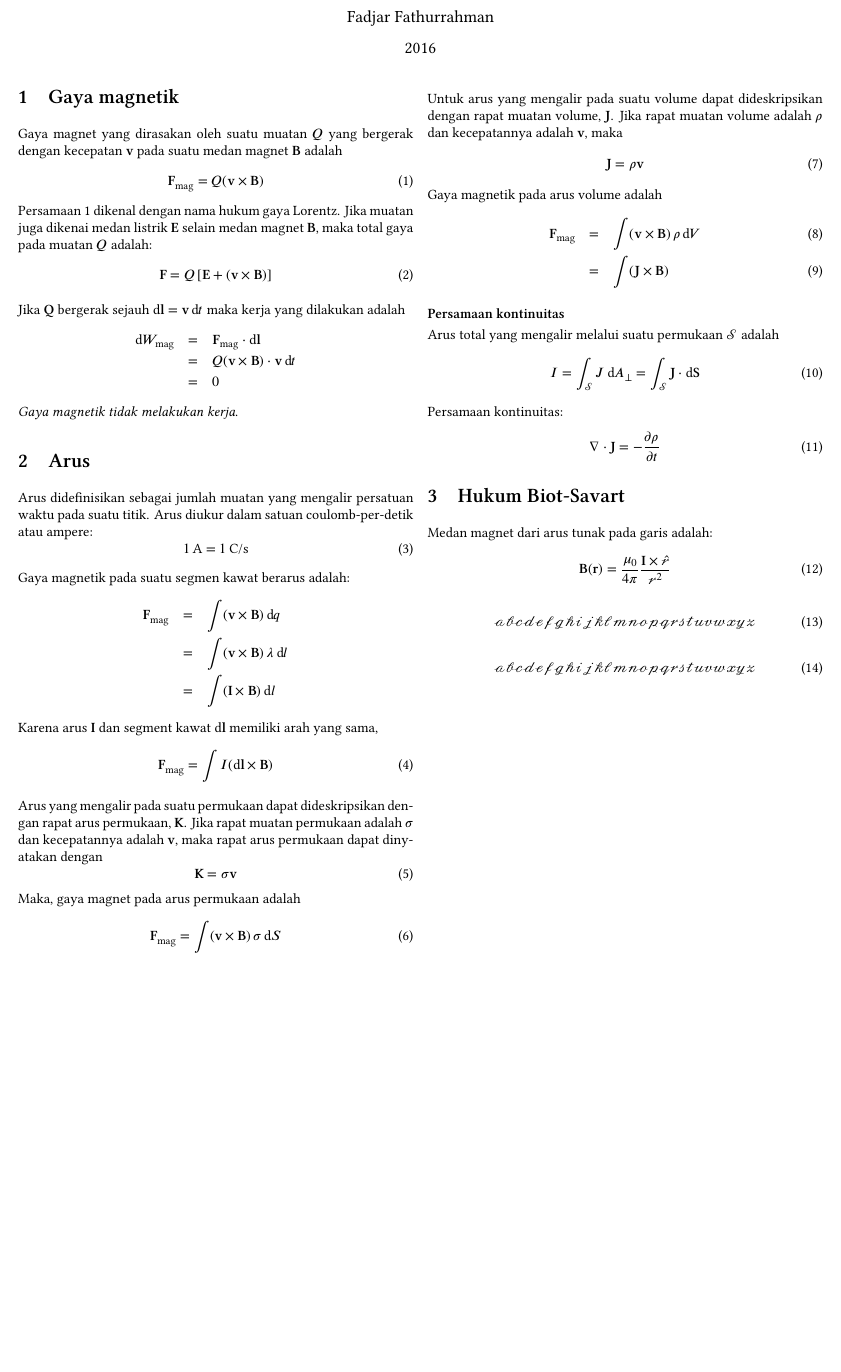
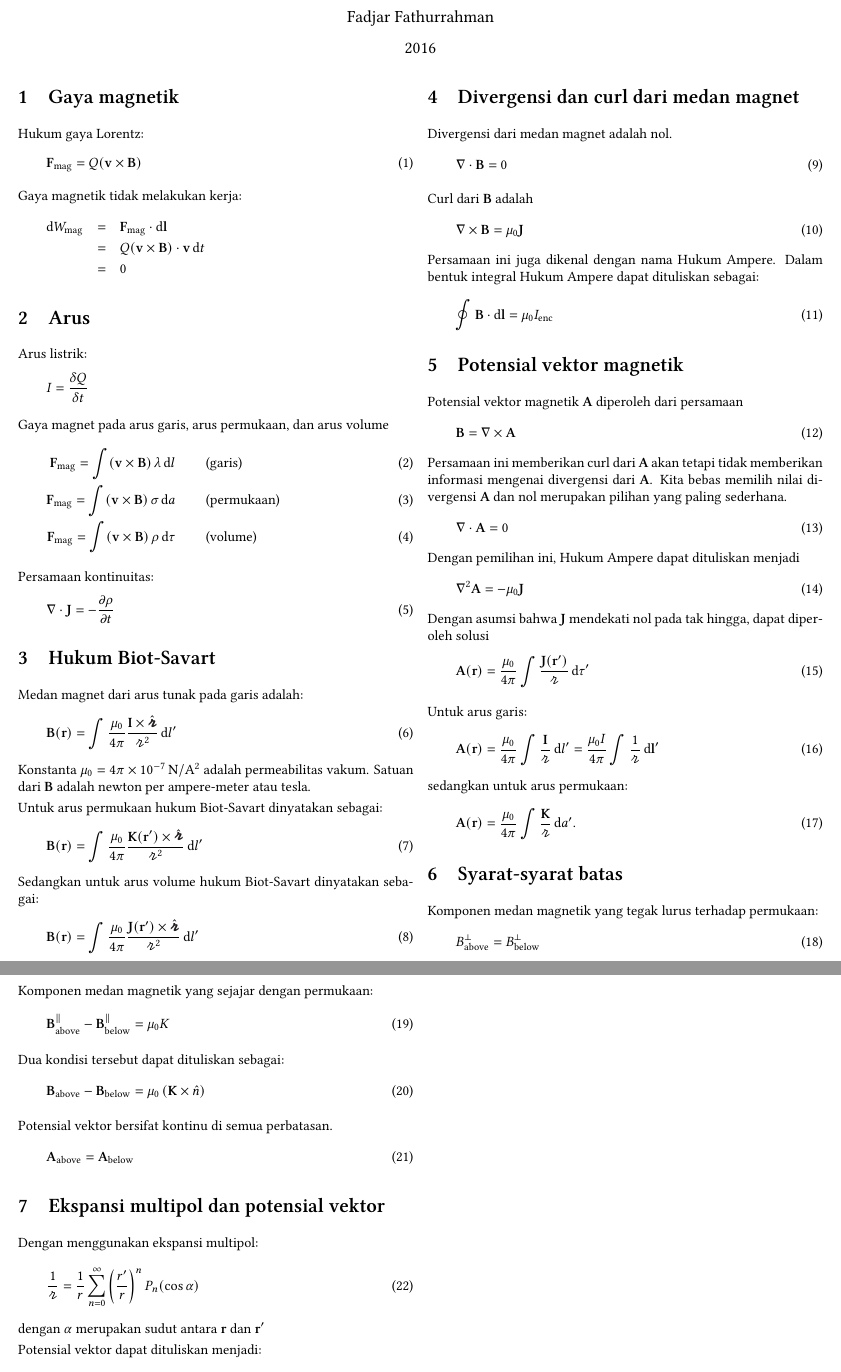
Before and after one commit to f-fathurrahman/TF2106, a LaTeX document (Bab5/Bab5.tex, which reads common/shortcuts.tex): part of the page before the commit and two parts of pages 1 and 2 of 2 after it, the two joined at a grey line, cut so that both start at the same text, the shorter picture padded with empty space. Compiled offline with XeLaTeX; a missing font is replaced by an installed copy or a similar font.

Commit message:
Tambah bab 5

```diff
--- a/Bab5/Bab5.tex
+++ b/Bab5/Bab5.tex
@@ -1,4 +1,4 @@
-\documentclass[10pt,english,twocolumn]{extarticle}
+\documentclass[10pt,english,twocolumn,fleqn]{extarticle}
 
 %\usepackage[T1]{fontenc}
 %\usepackage[latin9]{inputenc}
@@ -23,83 +27,37 @@
 
 \begin{document}
 
-\title{Magnetostatik}
+\title{Catatan Kuliah TF2106: Magnetostatika}
 \author{Fadjar Fathurrahman}
 \date{2016}
 \maketitle
 
 \section{Gaya magnetik}
-
-Gaya magnet yang dirasakan oleh suatu muatan $Q$ yang bergerak dengan kecepatan $\mathbf{v}$
-pada suatu medan magnet $\mathbf{B}$ adalah
-\begin{equation}\label{eq:LorentzEq}
+Hukum gaya Lorentz:
+\begin{equation}
 \mathbf{F}_{\textnormal{mag}} = Q(\mathbf{v}\times\mathbf{B})
 \end{equation}
-Persamaan \ref{eq:LorentzEq} dikenal dengan nama hukum gaya Lorentz.
-Jika muatan juga dikenai medan listrik $\mathbf{E}$ selain medan magnet $\mathbf{B}$,
-maka total gaya pada muatan $Q$ adalah:
-\begin{equation}
-\mathbf{F} = Q\left[ \mathbf{E} + (\mathbf{v}\times\mathbf{B}) \right]
-\end{equation}
 
-Jika $\mathbf{Q}$ bergerak sejauh $\dd \mathbf{l} = \mathbf{v}\, \dd t$ maka kerja yang
-dilakukan adalah
+Gaya magnetik tidak melakukan kerja:
 \begin{eqnarray*}
 \dd W_{\textnormal{mag}} & = & \mathbf{F}_{\textnormal{mag}} \cdot \dd \mathbf{l} \\
  & = & Q (\mathbf{v} \times \mathbf{B}) \cdot \mathbf{v}\, \dd t \\
  & = & 0
 \end{eqnarray*}
-\textit{Gaya magnetik tidak melakukan kerja}.
 
 \section{Arus}
+Arus listrik:
+\begin{equation*}
+I = \frac{\delta Q}{\delta t}
+\end{equation*}
 
-Arus didefinisikan sebagai jumlah muatan yang mengalir persatuan waktu pada
-suatu titik. Arus diukur dalam satuan coulomb-per-detik atau ampere:
-\begin{equation}
-1\,\textnormal{A} = 1\,\textnormal{C/s}
-\end{equation}
-
-Gaya magnetik pada suatu segmen kawat berarus adalah:
-\begin{eqnarray*}
-\mathbf{F}_{\textnormal{mag}} & = & \int (\mathbf{v} \times \mathbf{B})\,\dd q \\
-& = & \int (\mathbf{v} \times \mathbf{B})\, \lambda\, \dd l \\
-& = & \int (\mathbf{I} \times \mathbf{B})\,\dd l
-\end{eqnarray*}
-Karena arus $\mathbf{I}$ dan segment kawat $\dd\mathbf{l}$ memiliki arah yang sama,
-\begin{equation}
-\mathbf{F}_{\textnormal{mag}} = \int I (\dd \mathbf{l} \times \mathbf{B})
-\end{equation}
-
-Arus yang mengalir pada suatu permukaan dapat dideskripsikan dengan rapat arus
-permukaan, $\mathbf{K}$.
-Jika rapat muatan permukaan adalah $\sigma$ dan kecepatannya adalah $\mathbf{v}$, maka
-rapat arus permukaan dapat dinyatakan dengan
-\begin{equation}
-\mathbf{K} = \sigma \mathbf{v}
-\end{equation}
-Maka, gaya magnet pada arus permukaan adalah
-\begin{equation}
-\mathbf{F}_{\textnormal{mag}} = \int (\mathbf{v} \times \mathbf{B})\,\sigma\,\dd S
-\end{equation}
-
-Untuk arus yang mengalir pada suatu volume dapat dideskripsikan dengan rapat muatan
-volume, $\mathbf{J}$. Jika rapat muatan volume adalah $\rho$ dan kecepatannya adalah
-$\mathbf{v}$, maka
-\begin{equation}
-\mathbf{J} = \rho \mathbf{v}
-\end{equation}
-Gaya magnetik pada arus volume adalah
+Gaya magnet pada arus garis, arus permukaan, dan arus volume
 \begin{eqnarray}
-\mathbf{F}_{\textnormal{mag}} & = & \int (\mathbf{v}\times\mathbf{B})\,\rho\,\dd V \\
-& = & \int (\mathbf{J}\times\mathbf{B})
+\mathbf{F}_{\textnormal{mag}} = \int (\mathbf{v} \times \mathbf{B})\,\lambda\,\dd l &\,& \textnormal{(garis)} \\
+\mathbf{F}_{\textnormal{mag}} = \int (\mathbf{v} \times \mathbf{B})\,\sigma\,\dd a &\,& \textnormal{(permukaan)} \\
+\mathbf{F}_{\textnormal{mag}} = \int (\mathbf{v}\times\mathbf{B})\,\rho\,\dd \tau &\,& \textnormal{(volume)}
 \end{eqnarray}
 
-\textbf{Persamaan kontinuitas}
-
-Arus total yang mengalir melalui suatu permukaan $\mathcal{S}$ adalah
-\begin{equation}
-I = \int_{\mathcal{S}} J\, \dd A_{\bot} = \int_{\mathcal{S}} \mathbf{J} \cdot \dd \mathbf{S}
-\end{equation}
 Persamaan kontinuitas:
 \begin{equation}
 \nabla \cdot \mathbf{J} = - \frac{\partial \rho}{\partial t}
@@ -108,14 +66,101 @@ Persamaan kontinuitas:
 \section{Hukum Biot-Savart}
 Medan magnet dari arus tunak pada garis adalah:
 \begin{equation}
-\mathbf{B}(\mathbf{r}) = \frac{\mu_0}{4\pi} \frac{\mathbf{I}\times\hat{\mathscr{r}}}{\mathscr{r}^2}
+\mathbf{B}(\mathbf{r}) = \int \frac{\mu_0}{4\pi} \frac{\mathbf{I}\times\hat{\brc}}{\rc^2}\,\dd l'
+\end{equation}
+Konstanta $\mu_{0} = 4\pi\times10^{-7}\,\mathrm{N/A^2}$ adalah permeabilitas vakum.
+Satuan dari $\mathbf{B}$ adalah newton per ampere-meter atau tesla.
+
+Untuk arus permukaan hukum Biot-Savart dinyatakan sebagai:
+\begin{equation}
+\mathbf{B}(\mathbf{r}) = \int \frac{\mu_0}{4\pi} \frac{\mathbf{K}(\mathbf{r}')\times\hat{\brc}}{\rc^2}\,\dd l'
+\end{equation}
+Sedangkan untuk arus volume hukum Biot-Savart dinyatakan sebagai:
+\begin{equation}
+\mathbf{B}(\mathbf{r}) = \int \frac{\mu_0}{4\pi} \frac{\mathbf{J}(\mathbf{r}')\times\hat{\brc}}{\rc^2}\,\dd l'
 \end{equation}
 
+\section{Divergensi dan curl dari medan magnet}
+Divergensi dari medan magnet adalah nol.
 \begin{equation}
-\mathcal{abcdefghijklmnopqrstuvwxyz}
+\nabla \cdot \mathbf{B} = 0
 \end{equation}
 
+Curl dari $\mathbf{B}$ adalah
 \begin{equation}
-\mathscr{abcdefghijklmnopqrstuvwxyz}
+\nabla \times \mathbf{B} = \mu_0 \mathbf{J}
+\end{equation}
+Persamaan ini juga dikenal dengan nama Hukum Ampere.
+Dalam bentuk integral Hukum Ampere dapat dituliskan sebagai:
+\begin{equation}
+\oint \mathbf{B}\cdot\dd\mathbf{l} = \mu_0 I_{\mathrm{enc}}
 \end{equation}
 
+
+\section{Potensial vektor magnetik}
+Potensial vektor magnetik $\mathbf{A}$ diperoleh dari persamaan
+\begin{equation}
+\mathbf{B} = \nabla \times \mathbf{A}
+\end{equation}
+Persamaan ini memberikan curl dari $\mathbf{A}$ akan tetapi tidak memberikan
+informasi mengenai divergensi dari $\mathbf{A}$. Kita bebas memilih nilai divergensi
+$\mathbf{A}$ dan nol merupakan pilihan yang paling sederhana.
+\begin{equation}
+\nabla \cdot \mathbf{A} = 0
+\end{equation}
+Dengan pemilihan ini, Hukum Ampere dapat dituliskan menjadi
+\begin{equation}
+\nabla^2 \mathbf{A} = -\mu_0 \mathbf{J}
+\end{equation}
+Dengan asumsi bahwa $\mathbf{J}$ mendekati nol pada tak hingga, dapat diperoleh
+solusi
+\begin{equation}
+\mathbf{A}(\mathbf{r}) = \frac{\mu_0}{4\pi} \int \frac{\mathbf{J}(\mathbf{r}')}{\rc}\,\dd \tau'
+\end{equation}
+
+Untuk arus garis:
+\begin{equation}
+\mathbf{A}(\mathbf{r}) = \frac{\mu_0}{4\pi} \int \frac{\mathbf{I}}{\rc}\, \dd l' =
+\frac{\mu_0 I}{4\pi} \int \frac{1}{\rc}\,\dd \mathbf{l}'
+\end{equation}
+sedangkan untuk arus permukaan:
+\begin{equation}
+\mathbf{A}(\mathbf{r}) = \frac{\mu_0}{4\pi} \int \frac{\mathbf{K}}{\rc}\, \dd a'.
+\end{equation}
+
+\section{Syarat-syarat batas}
+Komponen medan magnetik yang tegak lurus terhadap permukaan:
+\begin{equation}
+B^{\bot}_{\mathrm{above}} = B^{\bot}_{\mathrm{below}}
+\end{equation}
+
+Komponen medan magnetik yang sejajar dengan permukaan:
+\begin{equation}
+\mathbf{B}^{\parallel}_{\mathrm{above}} - \mathbf{B}^{\parallel}_{\mathrm{below}} = \mu_0 K
+\end{equation}
+
+Dua kondisi tersebut dapat dituliskan sebagai:
+\begin{equation}
+\mathbf{B}_{\mathrm{above}} - \mathbf{B}_{\mathrm{below}} = \mu_0 \left( \mathbf{K} \times \hat{n} \right)
+\end{equation}
+
+Potensial vektor bersifat kontinu di semua perbatasan.
+\begin{equation}
+\mathbf{A}_{\mathrm{above}} = \mathbf{A}_{\mathrm{below}}
+\end{equation}
+
+
+\section{Ekspansi multipol dan potensial vektor}
+
+Dengan menggunakan ekspansi multipol:
+\begin{equation}
+\frac{1}{\rc} = \frac{1}{r} \sum_{n=0}^{\infty} \left(\frac{r'}{r}\right)^{n}
+P_{n}(\cos\alpha)
+\end{equation}
+dengan $\alpha$ merupakan sudut antara $\mathbf{r}$ dan $\mathbf{r}'$
+
+Potensial vektor dapat dituliskan menjadi:
+\begin{align*}
+\mathbf{A}(\mathbf{r}) & = \frac{\mu_0 I}{4\pi} \oint \frac{1}{\rc}\dd\mathbf{l}' \\
+& = \frac{\mu_0 I}{4\pi} \frac{1}{r^{n+1}} \oint (r')^{n} P_{n}(\cos\alpha)\,\dd\mathbf{l}'
+\end{align*}
--- /dev/null
+++ b/common/shortcuts.tex
@@ -0,0 +1,4 @@
+\def\rc{{\mbox{$\resizebox{.09in}{.08in}{\includegraphics[trim= 1em 0 14em 0,clip]{../common/ScriptR}}$}}}
+\def\brc{{\mbox{$\resizebox{.09in}{.08in}{\includegraphics[trim= 1em 0 14em 0,clip]{../common/BoldR}}$}}}
+
+\newcommand{\dd}{\textnormal{d}}
```
Also changed, not shown: Bab5/Bab5.pdf, common/BoldR.pdf (added), common/ScriptR.pdf (added), Bab5/Bab5.tex (49 more changed lines), 1 other file.
